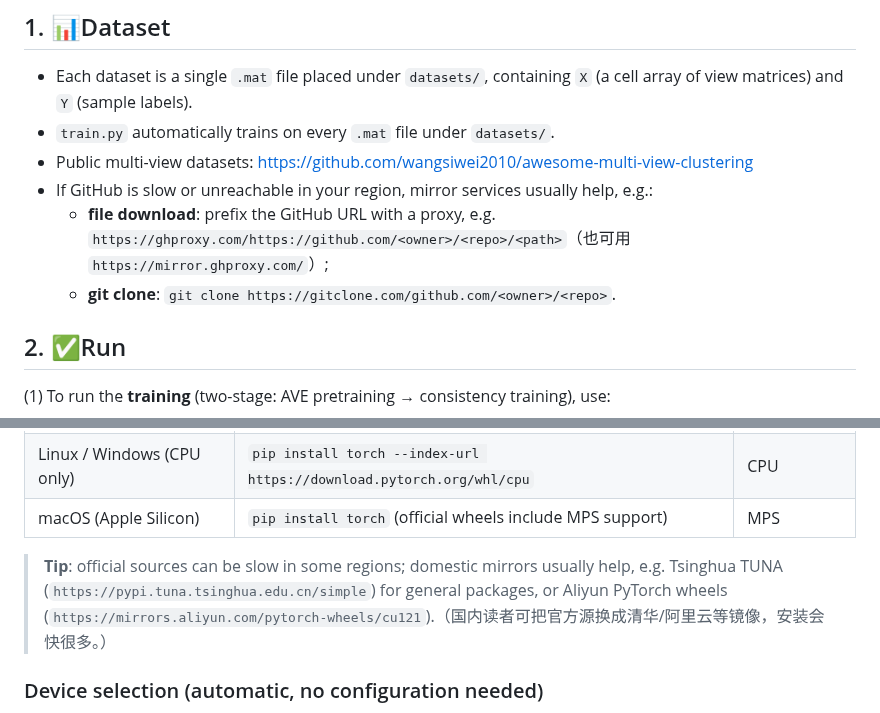
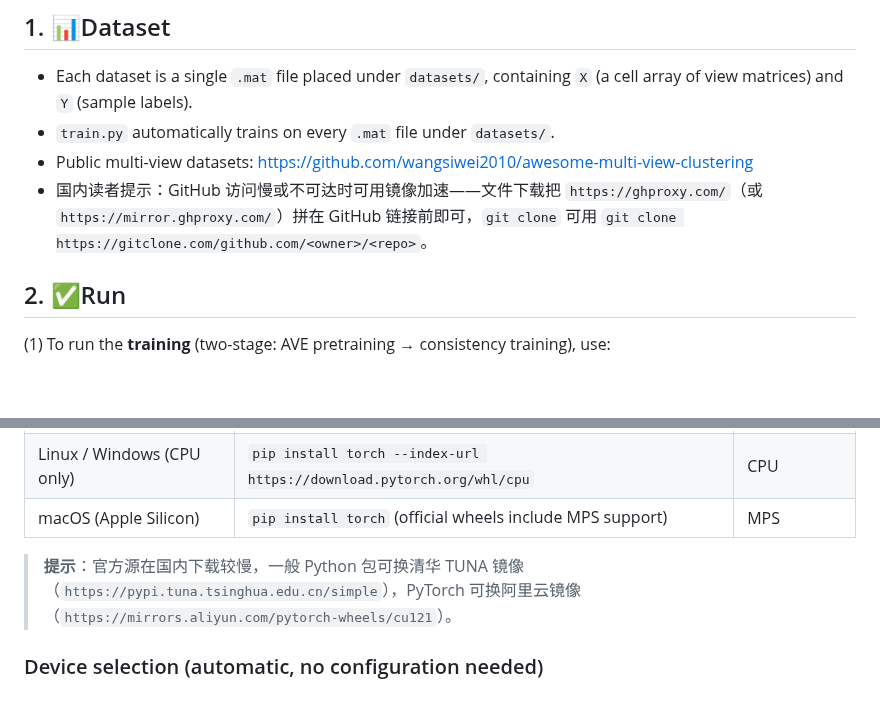
Before and after one commit to cleste-pome/MASA, a Markdown page: README.md, 2 parts joined by grey strips. Drawn GitHub-style; blank space fills up the shorter version.

Commit message:
Chinese single-line reader tips at section ends

```diff
--- a/README.md
+++ b/README.md
@@ -77,9 +77,7 @@ MASA
 - Each dataset is a single `.mat` file placed under `datasets/`, containing `X` (a cell array of view matrices) and `Y` (sample labels).
 - `train.py` automatically trains on every `.mat` file under `datasets/`.
 - Public multi-view datasets: https://github.com/wangsiwei2010/awesome-multi-view-clustering
-- If GitHub is slow or unreachable in your region, mirror services usually help, e.g.:
-  - **file download**: prefix the GitHub URL with a proxy, e.g. `https://ghproxy.com/https://github.com/<owner>/<repo>/<path>`（也可用 `https://mirror.ghproxy.com/`）;
-  - **git clone**: `git clone https://gitclone.com/github.com/<owner>/<repo>`.
+- 国内读者提示：GitHub 访问慢或不可达时可用镜像加速——文件下载把 `https://ghproxy.com/`（或 `https://mirror.ghproxy.com/`）拼在 GitHub 链接前即可，`git clone` 可用 `git clone https://gitclone.com/github.com/<owner>/<repo>`。
 
 ## 2. ✅Run
 
@@ -227,7 +225,7 @@ Clustering accuracy (ACC) on MSRCV1 during training.
 | Linux / Windows (CPU only) | `pip install torch --index-url https://download.pytorch.org/whl/cpu` | CPU |
 | macOS (Apple Silicon) | `pip install torch` (official wheels include MPS support) | MPS |
 
-> **Tip**: official sources can be slow in some regions; domestic mirrors usually help, e.g. Tsinghua TUNA (`https://pypi.tuna.tsinghua.edu.cn/simple`) for general packages, or Aliyun PyTorch wheels (`https://mirrors.aliyun.com/pytorch-wheels/cu121`).（国内读者可把官方源换成清华/阿里云等镜像，安装会快很多。）
+> **提示**：官方源在国内下载较慢，一般 Python 包可换清华 TUNA 镜像（`https://pypi.tuna.tsinghua.edu.cn/simple`），PyTorch 可换阿里云镜像（`https://mirrors.aliyun.com/pytorch-wheels/cu121`）。
 
 ### Device selection (automatic, no configuration needed)
 
```
